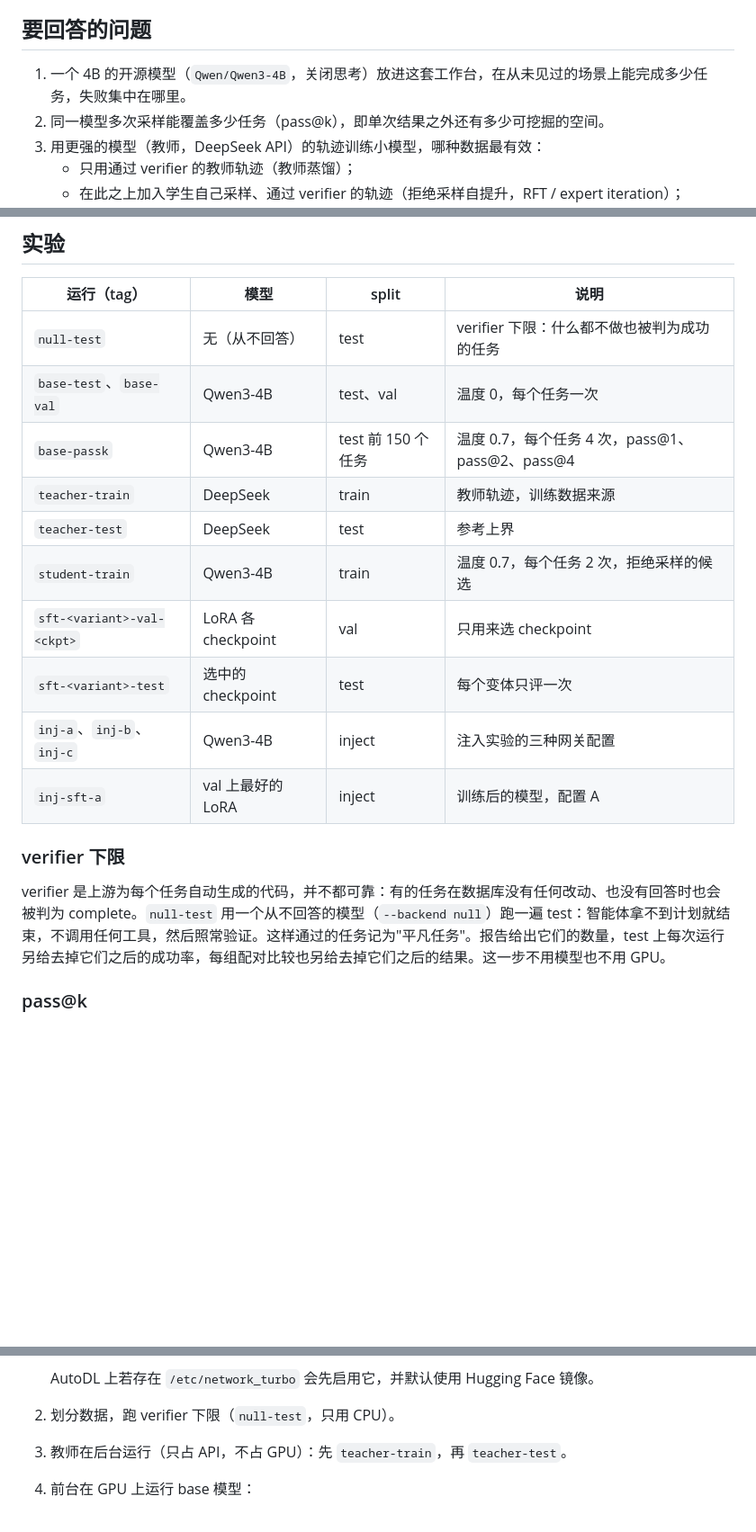
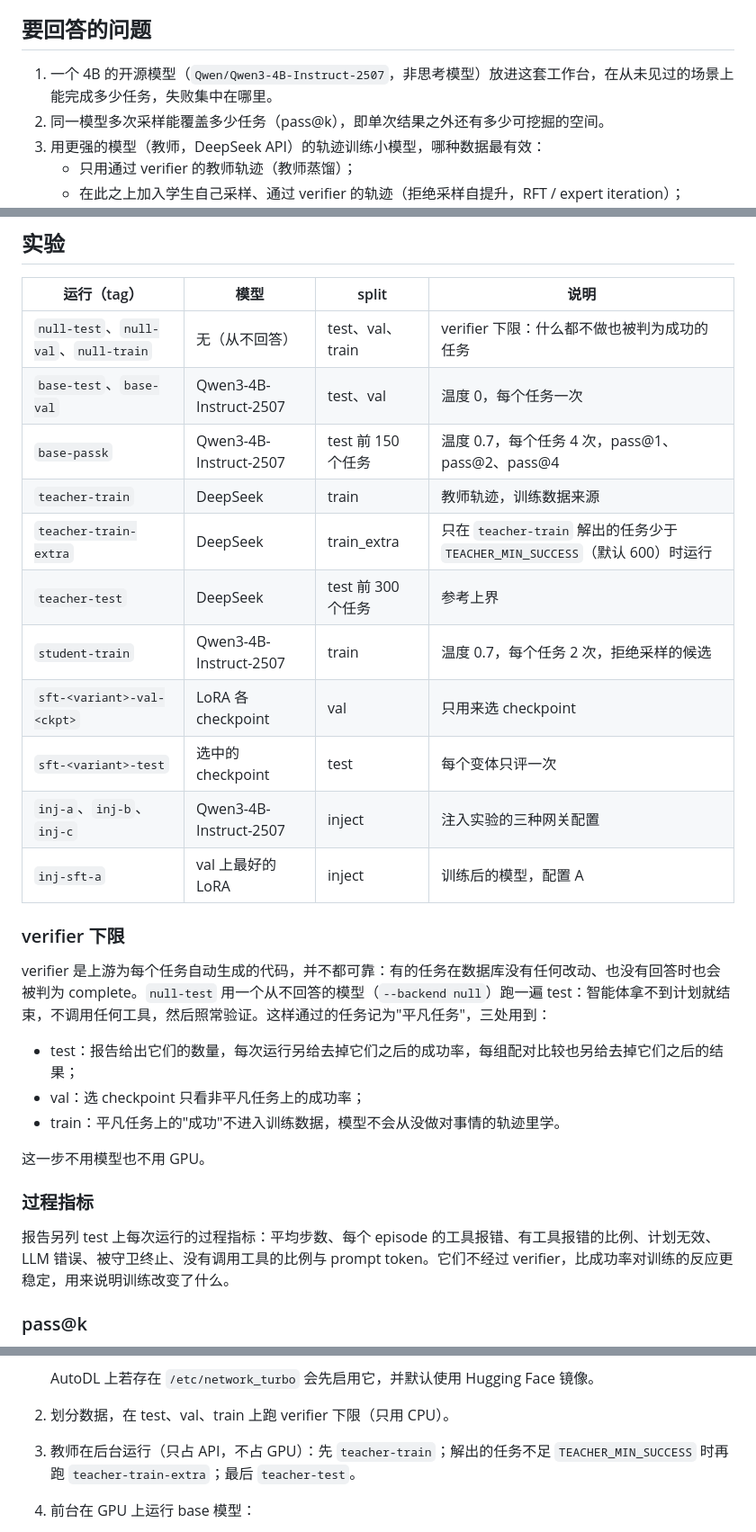
Before and after one commit to INF-NAN/BizAgent, a Markdown page: docs/EXPERIMENTS.md, 3 parts joined by grey strips. Shown at 90% size. Drawn GitHub-style; blank space fills up the shorter version.

Commit message:
docs: base model choice, non-trivial selection and adaptive teacher data

```diff
--- a/docs/EXPERIMENTS.md
+++ b/docs/EXPERIMENTS.md
@@ -6,7 +6,7 @@
 
 ## 要回答的问题
 
-1. 一个 4B 的开源模型（`Qwen/Qwen3-4B`，关闭思考）放进这套工作台，在从未见过的场景上能完成多少任务，失败集中在哪里。
+1. 一个 4B 的开源模型（`Qwen/Qwen3-4B-Instruct-2507`，非思考模型）放进这套工作台，在从未见过的场景上能完成多少任务，失败集中在哪里。
 2. 同一模型多次采样能覆盖多少任务（pass@k），即单次结果之外还有多少可挖掘的空间。
 3. 用更强的模型（教师，DeepSeek API）的轨迹训练小模型，哪种数据最有效：
    - 只用通过 verifier 的教师轨迹（教师蒸馏）；
@@ -60,20 +60,31 @@
 
 | 运行（tag） | 模型 | split | 说明 |
 |---|---|---|---|
-| `null-test` | 无（从不回答） | test | verifier 下限：什么都不做也被判为成功的任务 |
-| `base-test`、`base-val` | Qwen3-4B | test、val | 温度 0，每个任务一次 |
-| `base-passk` | Qwen3-4B | test 前 150 个任务 | 温度 0.7，每个任务 4 次，pass@1、pass@2、pass@4 |
+| `null-test`、`null-val`、`null-train` | 无（从不回答） | test、val、train | verifier 下限：什么都不做也被判为成功的任务 |
+| `base-test`、`base-val` | Qwen3-4B-Instruct-2507 | test、val | 温度 0，每个任务一次 |
+| `base-passk` | Qwen3-4B-Instruct-2507 | test 前 150 个任务 | 温度 0.7，每个任务 4 次，pass@1、pass@2、pass@4 |
 | `teacher-train` | DeepSeek | train | 教师轨迹，训练数据来源 |
-| `teacher-test` | DeepSeek | test | 参考上界 |
-| `student-train` | Qwen3-4B | train | 温度 0.7，每个任务 2 次，拒绝采样的候选 |
+| `teacher-train-extra` | DeepSeek | train_extra | 只在 `teacher-train` 解出的任务少于 `TEACHER_MIN_SUCCESS`（默认 600）时运行 |
+| `teacher-test` | DeepSeek | test 前 300 个任务 | 参考上界 |
+| `student-train` | Qwen3-4B-Instruct-2507 | train | 温度 0.7，每个任务 2 次，拒绝采样的候选 |
 | `sft-<variant>-val-<ckpt>` | LoRA 各 checkpoint | val | 只用来选 checkpoint |
 | `sft-<variant>-test` | 选中的 checkpoint | test | 每个变体只评一次 |
-| `inj-a`、`inj-b`、`inj-c` | Qwen3-4B | inject | 注入实验的三种网关配置 |
+| `inj-a`、`inj-b`、`inj-c` | Qwen3-4B-Instruct-2507 | inject | 注入实验的三种网关配置 |
 | `inj-sft-a` | val 上最好的 LoRA | inject | 训练后的模型，配置 A |
 
 ### verifier 下限
 
-verifier 是上游为每个任务自动生成的代码，并不都可靠：有的任务在数据库没有任何改动、也没有回答时也会被判为 complete。`null-test` 用一个从不回答的模型（`--backend null`）跑一遍 test：智能体拿不到计划就结束，不调用任何工具，然后照常验证。这样通过的任务记为"平凡任务"。报告给出它们的数量，test 上每次运行另给去掉它们之后的成功率，每组配对比较也另给去掉它们之后的结果。这一步不用模型也不用 GPU。
+verifier 是上游为每个任务自动生成的代码，并不都可靠：有的任务在数据库没有任何改动、也没有回答时也会被判为 complete。`null-test` 用一个从不回答的模型（`--backend null`）跑一遍 test：智能体拿不到计划就结束，不调用任何工具，然后照常验证。这样通过的任务记为"平凡任务"，三处用到：
+
+- test：报告给出它们的数量，每次运行另给去掉它们之后的成功率，每组配对比较也另给去掉它们之后的结果；
+- val：选 checkpoint 只看非平凡任务上的成功率；
+- train：平凡任务上的"成功"不进入训练数据，模型不会从没做对事情的轨迹里学。
+
+这一步不用模型也不用 GPU。
+
+### 过程指标
+
+报告另列 test 上每次运行的过程指标：平均步数、每个 episode 的工具报错、有工具报错的比例、计划无效、LLM 错误、被守卫终止、没有调用工具的比例与 prompt token。它们不经过 verifier，比成功率对训练的反应更稳定，用来说明训练改变了什么。
 
 ### pass@k
 
@@ -158,8 +170,8 @@ tail -f data/lab/run.log
    - 下载数据集与基座模型。
 
    AutoDL 上若存在 `/etc/network_turbo` 会先启用它，并默认使用 Hugging Face 镜像。
-2. 划分数据，跑 verifier 下限（`null-test`，只用 CPU）。
-3. 教师在后台运行（只占 API，不占 GPU）：先 `teacher-train`，再 `teacher-test`。
+2. 划分数据，在 test、val、train 上跑 verifier 下限（只用 CPU）。
+3. 教师在后台运行（只占 API，不占 GPU）：先 `teacher-train`；解出的任务不足 `TEACHER_MIN_SUCCESS` 时再跑 `teacher-train-extra`；最后 `teacher-test`。
 4. 前台在 GPU 上运行 base 模型：
    - 冒烟（val 的 8 个任务，出错过多即停止）；
    - `base-test`、`base-val`、`base-passk`、`student-train`；
```
Also changed, not shown: other parts of docs/EXPERIMENTS.md (+11 -10 lines), docs/DECISIONS.md (+2 -0 lines), docs/UPSTREAM.md (+1 -1 lines).
